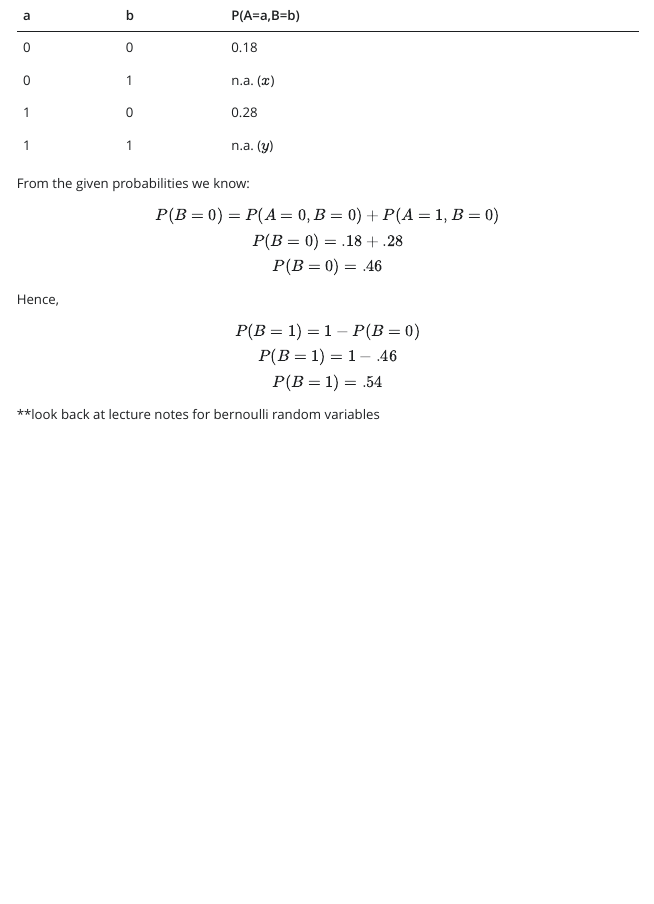
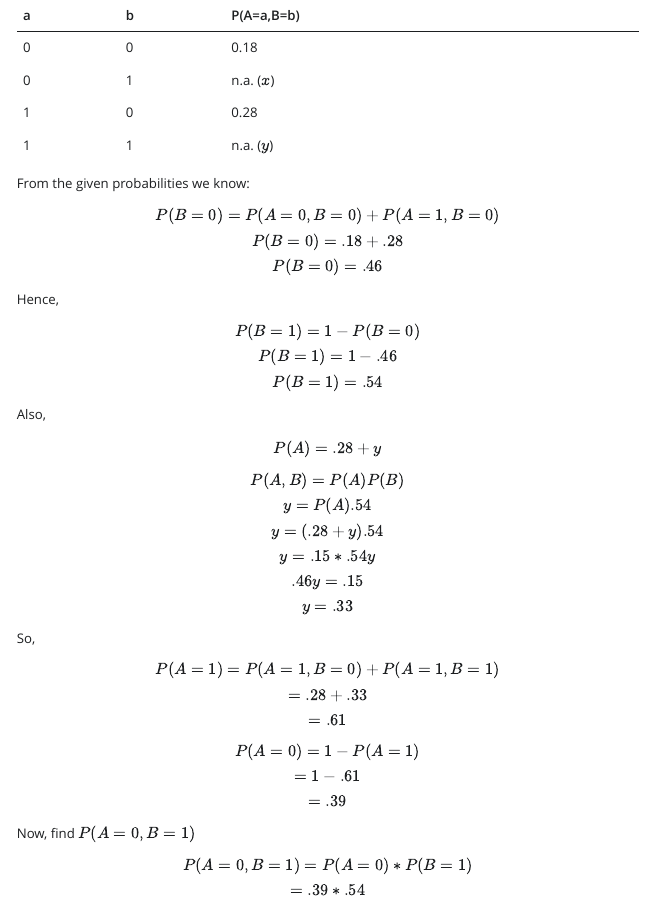
Before and after one commit to torwhite/CS412, a Quarto document (Assignment_1.qmd): the page in a window 1100 px wide, from 1390 px down. The pictures show the output file Assignment_1.html that the author committed with the source, opened offline; Quarto's library style sheets are replaced by a plain one without menus.

Commit message:
finished work on q3, formatting needed

```diff
--- a/Assignment_1.qmd
+++ b/Assignment_1.qmd
@@ -100,4 +100,35 @@ P(B=1) = 1 - .46 \\
 P(B=1) = .54 \\}
 $$
 
-**look back at lecture notes for bernoulli random variables
+Also,
+
+$$ P(A) = .28 + y $$
+
+$$ \displaylines{P(A,B) = P(A)P(B) \\
+y = P(A).54 \\
+y = (.28 + y).54 \\
+y = .15 * .54y \\
+.46y = .15 \\
+y = .33 \\
+}
+$$
+
+So,
+
+$$
+\displaylines{P(A=1) = P(A=1,B =0) + P(A=1,B=1) \\
+= .28  + .33 \\
+= .61 \\}
+$$
+$$
+\displaylines{P(A=0) = 1- P(A=1) \\
+= 1- .61 \\
+= .39}
+$$
+
+Now, find $P(A=0,B=1)$
+$$
+\displaylines{ P(A=0,B=1) = P(A=0) * P(B=1) \\
+= .39 * .54 \\
+= .21}
+$$
```
Also changed, not shown: Assignment_1.html, 1 other file.
